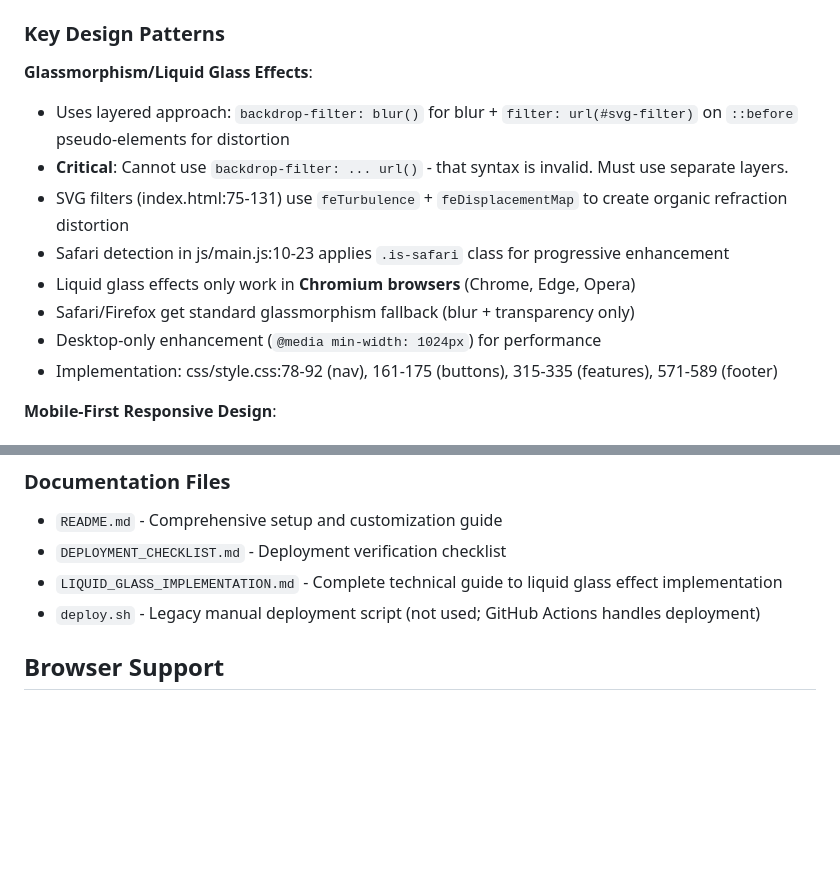
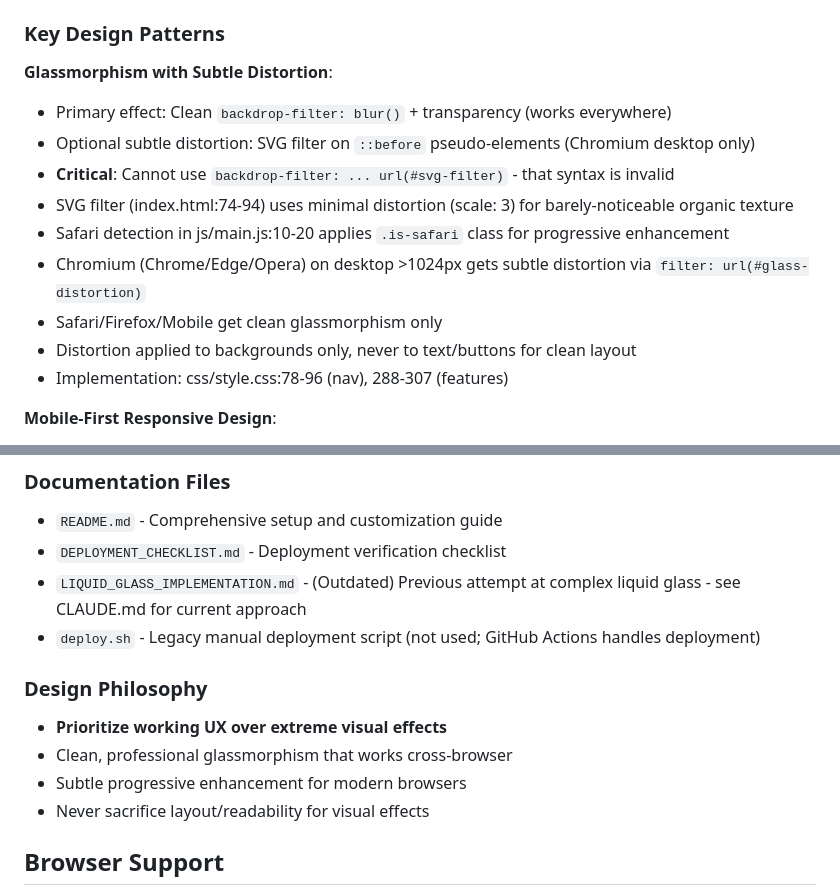
Before and after one commit to shinkansensupportgroup/atlas-logged-website, a Markdown page: CLAUDE.md, 2 parts joined by grey strips. GitHub-like rendering; blank space fills up the shorter version.

Commit message:
Update CLAUDE.md to reflect current glassmorphism approach
- Removed outdated liquid glass implementation details
- Updated to describe current clean glassmorphism + subtle distortion
- Added design philosophy section emphasizing working UX over extreme effects
- Noted LIQUID_GLASS_IMPLEMENTATION.md is outdated

🤖 Generated with [Claude Code](https://claude.com/claude-code)

Co-Authored-By: Claude <noreply@anthropic.com>

```diff
--- a/CLAUDE.md
+++ b/CLAUDE.md
@@ -48,15 +48,16 @@ dig www.atlaslogged.com +short
 
 ### Key Design Patterns
 
-**Glassmorphism/Liquid Glass Effects**:
-- Uses layered approach: `backdrop-filter: blur()` for blur + `filter: url(#svg-filter)` on `::before` pseudo-elements for distortion
-- **Critical**: Cannot use `backdrop-filter: ... url()` - that syntax is invalid. Must use separate layers.
-- SVG filters (index.html:75-131) use `feTurbulence` + `feDisplacementMap` to create organic refraction distortion
-- Safari detection in js/main.js:10-23 applies `.is-safari` class for progressive enhancement
-- Liquid glass effects only work in **Chromium browsers** (Chrome, Edge, Opera)
-- Safari/Firefox get standard glassmorphism fallback (blur + transparency only)
-- Desktop-only enhancement (`@media min-width: 1024px`) for performance
-- Implementation: css/style.css:78-92 (nav), 161-175 (buttons), 315-335 (features), 571-589 (footer)
+**Glassmorphism with Subtle Distortion**:
+- Primary effect: Clean `backdrop-filter: blur()` + transparency (works everywhere)
+- Optional subtle distortion: SVG filter on `::before` pseudo-elements (Chromium desktop only)
+- **Critical**: Cannot use `backdrop-filter: ... url(#svg-filter)` - that syntax is invalid
+- SVG filter (index.html:74-94) uses minimal distortion (scale: 3) for barely-noticeable organic texture
+- Safari detection in js/main.js:10-20 applies `.is-safari` class for progressive enhancement
+- Chromium (Chrome/Edge/Opera) on desktop >1024px gets subtle distortion via `filter: url(#glass-distortion)`
+- Safari/Firefox/Mobile get clean glassmorphism only
+- Distortion applied to backgrounds only, never to text/buttons for clean layout
+- Implementation: css/style.css:78-96 (nav), 288-307 (features)
 
 **Mobile-First Responsive Design**:
 - Hamburger menu system (css/style.css:586-617, js/main.js:62-91)
@@ -130,8 +131,14 @@ Site uses custom domain `atlaslogged.com` configured via:
 ### Documentation Files
 - `README.md` - Comprehensive setup and customization guide
 - `DEPLOYMENT_CHECKLIST.md` - Deployment verification checklist
-- `LIQUID_GLASS_IMPLEMENTATION.md` - Complete technical guide to liquid glass effect implementation
+- `LIQUID_GLASS_IMPLEMENTATION.md` - (Outdated) Previous attempt at complex liquid glass - see CLAUDE.md for current approach
 - `deploy.sh` - Legacy manual deployment script (not used; GitHub Actions handles deployment)
+
+### Design Philosophy
+- **Prioritize working UX over extreme visual effects**
+- Clean, professional glassmorphism that works cross-browser
+- Subtle progressive enhancement for modern browsers
+- Never sacrifice layout/readability for visual effects
 
 ## Browser Support
 - Chrome/Edge: Latest 2 versions
```
